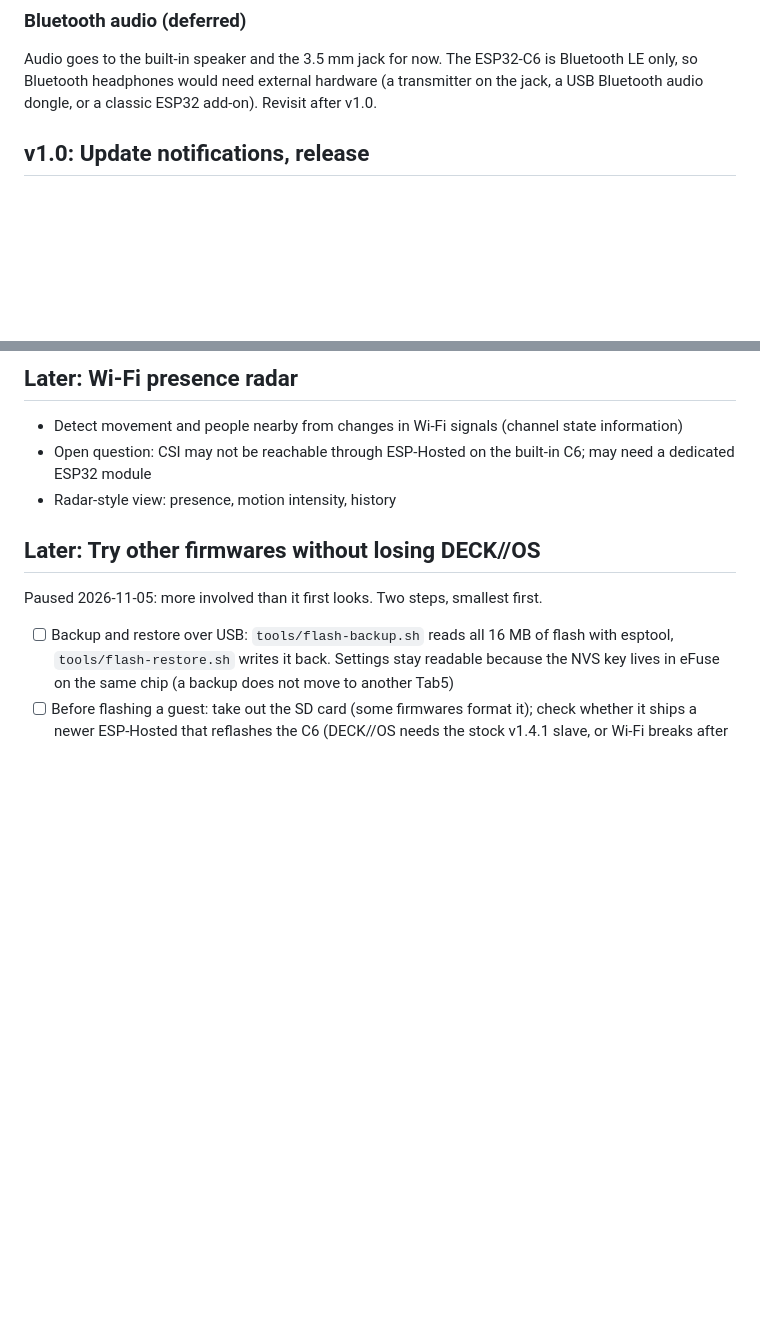
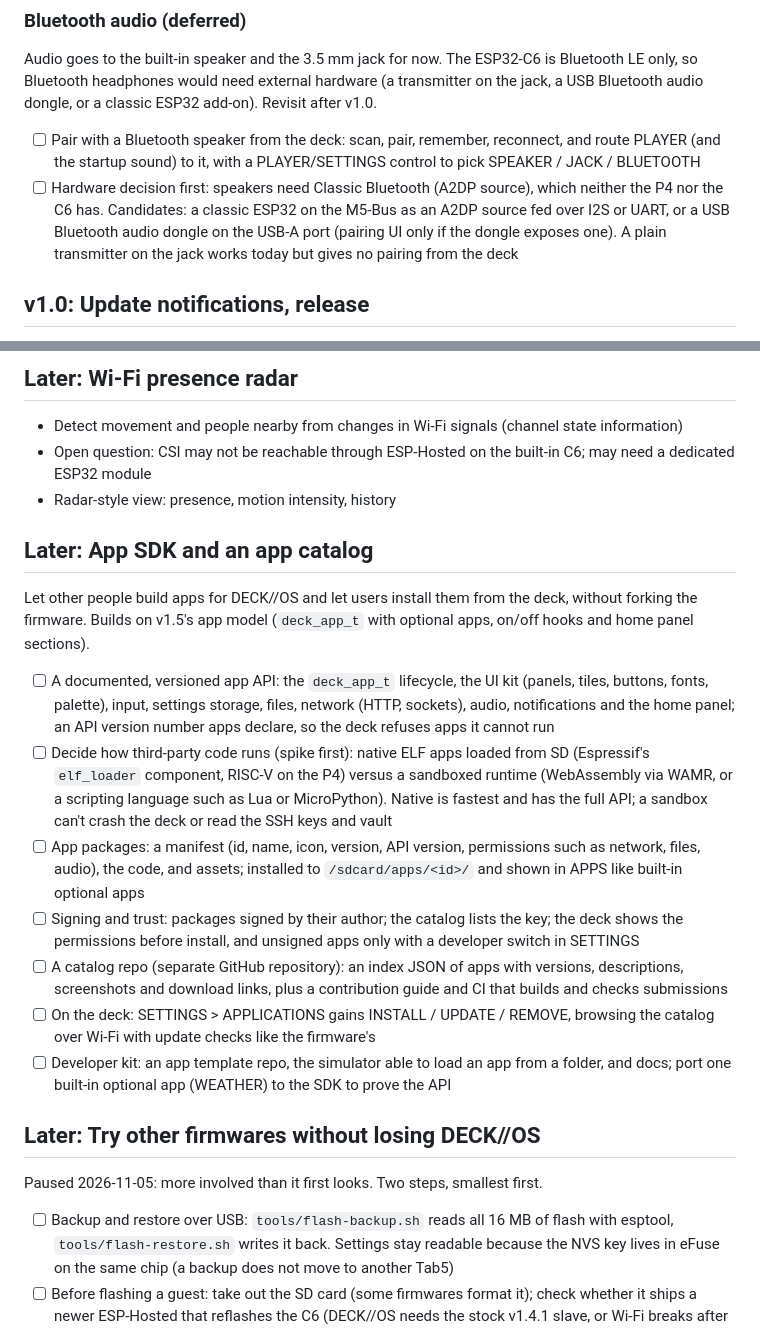
Before and after one commit to hey-its-brian/tab5-cyberdeck, a Markdown page: ROADMAP.md, 2 parts joined by grey strips. Rendered like a GitHub page; blank space fills up the shorter version.

Commit message:
ROADMAP: Bluetooth speaker pairing, app SDK and catalog
Co-Authored-By: Claude Opus 5.5 <noreply@anthropic.com>

```diff
--- a/ROADMAP.md
+++ b/ROADMAP.md
@@ -109,6 +109,9 @@ is Bluetooth LE only, so Bluetooth headphones would need external hardware
 (a transmitter on the jack, a USB Bluetooth audio dongle, or a classic ESP32
 add-on). Revisit after v1.0.
 
+- [ ] Pair with a Bluetooth speaker from the deck: scan, pair, remember, reconnect, and route PLAYER (and the startup sound) to it, with a PLAYER/SETTINGS control to pick SPEAKER / JACK / BLUETOOTH
+- [ ] Hardware decision first: speakers need Classic Bluetooth (A2DP source), which neither the P4 nor the C6 has. Candidates: a classic ESP32 on the M5-Bus as an A2DP source fed over I2S or UART, or a USB Bluetooth audio dongle on the USB-A port (pairing UI only if the dongle exposes one). A plain transmitter on the jack works today but gives no pairing from the deck
+
 ## v1.0: Update notifications, release
 
 - [x] Checks for updates at startup (once online) and then hourly, on the channel the BETA switch picks
@@ -202,6 +205,20 @@ A passive monitoring suite that listens and alerts, never transmits.
 - Open question: CSI may not be reachable through ESP-Hosted on the built-in C6; may need a dedicated ESP32 module
 - Radar-style view: presence, motion intensity, history
 
+## Later: App SDK and an app catalog
+
+Let other people build apps for DECK//OS and let users install them from the
+deck, without forking the firmware. Builds on v1.5's app model (`deck_app_t`
+with optional apps, on/off hooks and home panel sections).
+
+- [ ] A documented, versioned app API: the `deck_app_t` lifecycle, the UI kit (panels, tiles, buttons, fonts, palette), input, settings storage, files, network (HTTP, sockets), audio, notifications and the home panel; an API version number apps declare, so the deck refuses apps it cannot run
+- [ ] Decide how third-party code runs (spike first): native ELF apps loaded from SD (Espressif's `elf_loader` component, RISC-V on the P4) versus a sandboxed runtime (WebAssembly via WAMR, or a scripting language such as Lua or MicroPython). Native is fastest and has the full API; a sandbox can't crash the deck or read the SSH keys and vault
+- [ ] App packages: a manifest (id, name, icon, version, API version, permissions such as network, files, audio), the code, and assets; installed to `/sdcard/apps/<id>/` and shown in APPS like built-in optional apps
+- [ ] Signing and trust: packages signed by their author; the catalog lists the key; the deck shows the permissions before install, and unsigned apps only with a developer switch in SETTINGS
+- [ ] A catalog repo (separate GitHub repository): an index JSON of apps with versions, descriptions, screenshots and download links, plus a contribution guide and CI that builds and checks submissions
+- [ ] On the deck: SETTINGS > APPLICATIONS gains INSTALL / UPDATE / REMOVE, browsing the catalog over Wi-Fi with update checks like the firmware's
+- [ ] Developer kit: an app template repo, the simulator able to load an app from a folder, and docs; port one built-in optional app (WEATHER) to the SDK to prove the API
+
 ## Later: Try other firmwares without losing DECK//OS
 
 Paused 2026-11-05: more involved than it first looks. Two steps, smallest first.
```
